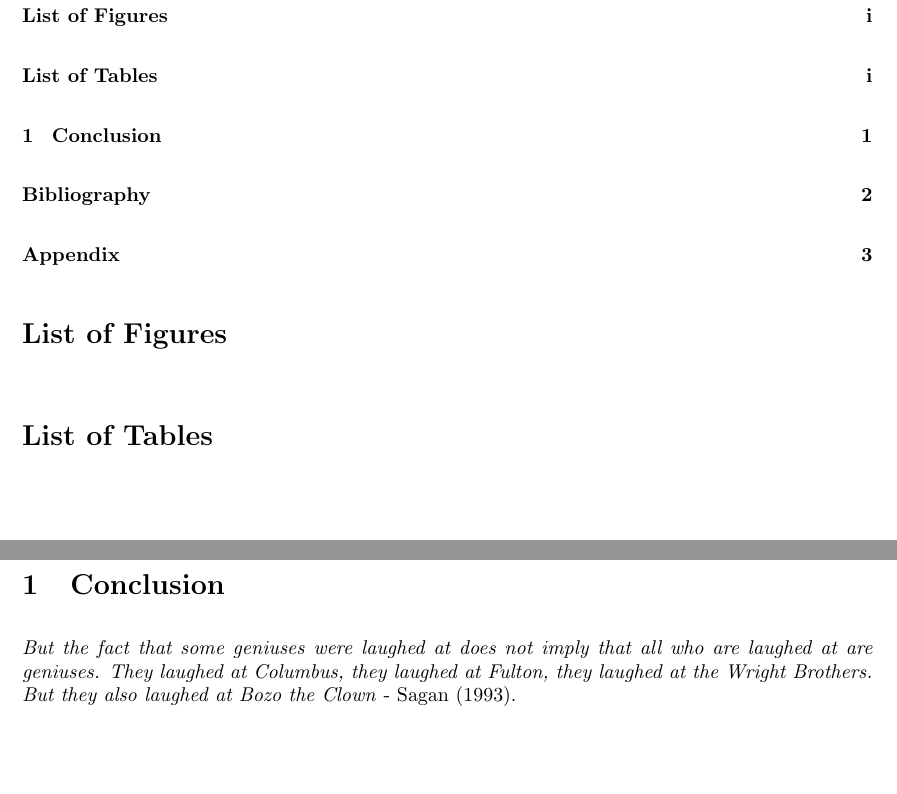
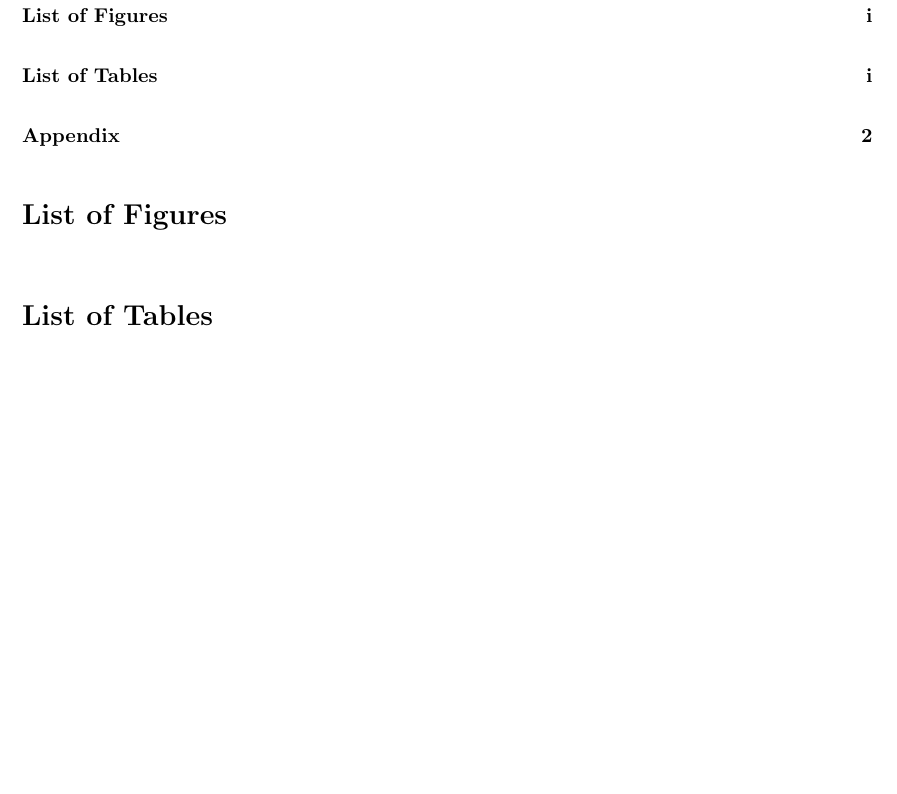
Before and after one commit to AuroraSmil/Berregningskrevende_2, a LaTeX document (main.tex): two parts of pages 2 and 3 of 5 before the commit and part of page 2 of 4 after it, the two joined at a grey line, cut so that both start at the same text. Compiled offline with pdfLaTeX.

Commit message:
Updates from Overleaf

```diff
--- a/main.tex
+++ b/main.tex
@@ -33,5 +29,3 @@
-\section{Conclusion}
-\textit{But the fact that some geniuses were laughed at does not imply that all who are laughed at are geniuses. They laughed at Columbus, they laughed at Fulton, they laughed at the Wright Brothers. But they also laughed at Bozo the Clown} -  \textcite{sagan_1993}.
 
 % Printing bibliography
 \newpage
```
Also changed, not shown: Sections/ex_1.tex (added), main.tex (6 more changed lines).
